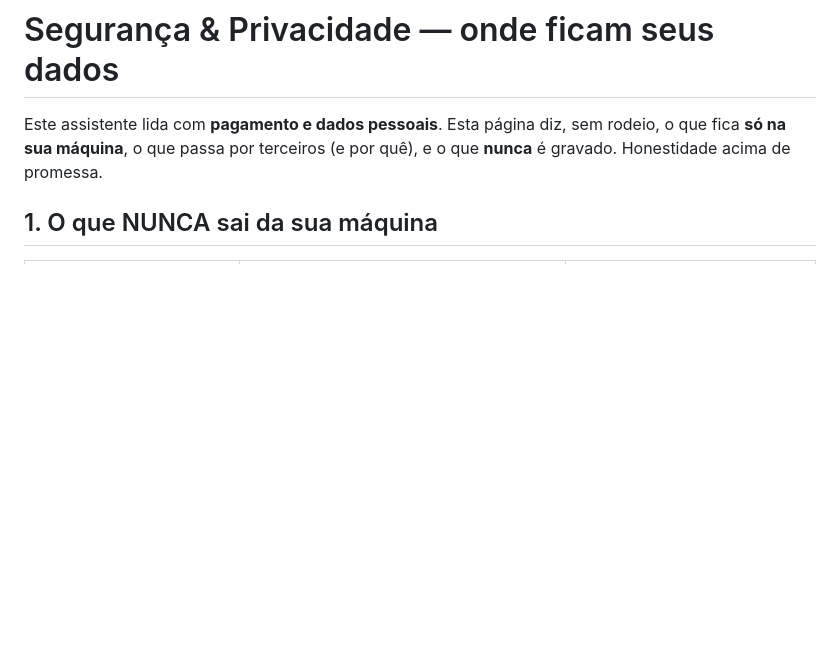
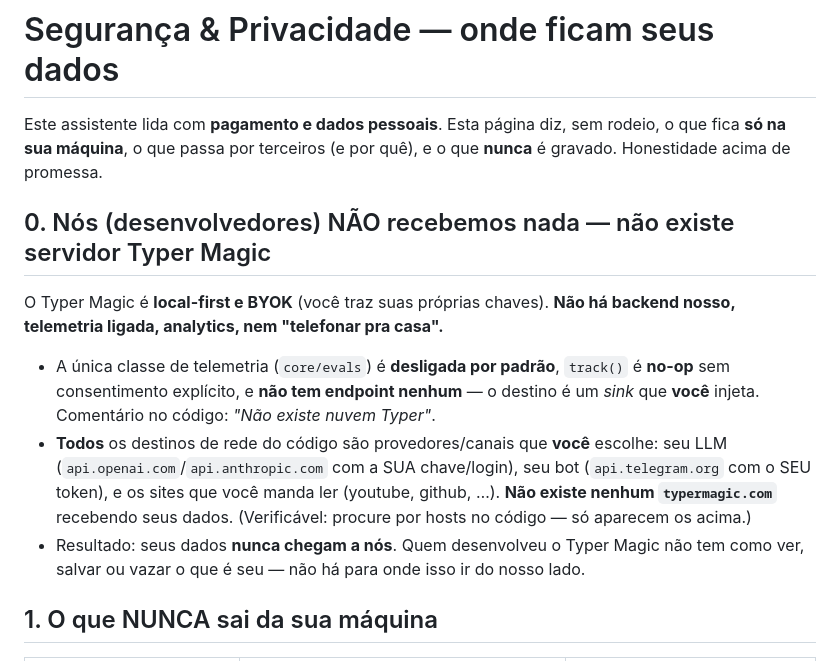
Before and after one commit to userresg17/typermagic, a Markdown page: SECURITY.md, the part around the change. GitHub-like rendering; blank space fills up the shorter version.

Commit message:
docs(security): deixa explícito que não há servidor/telemetria do desenvolvedor
Esclarece o ponto do usuário: 100% local = nós (devs) não recebemos nem
salvamos nada. Telemetria é off por padrão, no-op sem consentimento, sem
endpoint. Todos os destinos de rede são provedores/canais do próprio usuário.

Co-Authored-By: Claude Opus 4.8 (1M context) <noreply@anthropic.com>

```diff
--- a/SECURITY.md
+++ b/SECURITY.md
@@ -3,6 +3,22 @@
 Este assistente lida com **pagamento e dados pessoais**. Esta página diz, sem rodeio, o
 que fica **só na sua máquina**, o que passa por terceiros (e por quê), e o que **nunca** é
 gravado. Honestidade acima de promessa.
+
+## 0. Nós (desenvolvedores) NÃO recebemos nada — não existe servidor Typer Magic
+
+O Typer Magic é **local-first e BYOK** (você traz suas próprias chaves). **Não há backend
+nosso, telemetria ligada, analytics, nem "telefonar pra casa".**
+
+- A única classe de telemetria (`core/evals`) é **desligada por padrão**, `track()` é
+  **no-op** sem consentimento explícito, e **não tem endpoint nenhum** — o destino é um
+  *sink* que **você** injeta. Comentário no código: *"Não existe nuvem Typer"*.
+- **Todos** os destinos de rede do código são provedores/canais que **você** escolhe: seu
+  LLM (`api.openai.com`/`api.anthropic.com` com a SUA chave/login), seu bot
+  (`api.telegram.org` com o SEU token), e os sites que você manda ler (youtube, github, …).
+  **Não existe nenhum `typermagic.com`** recebendo seus dados. (Verificável: procure por
+  hosts no código — só aparecem os acima.)
+- Resultado: seus dados **nunca chegam a nós**. Quem desenvolveu o Typer Magic não tem como
+  ver, salvar ou vazar o que é seu — não há para onde isso ir do nosso lado.
 
 ## 1. O que NUNCA sai da sua máquina
 
```
